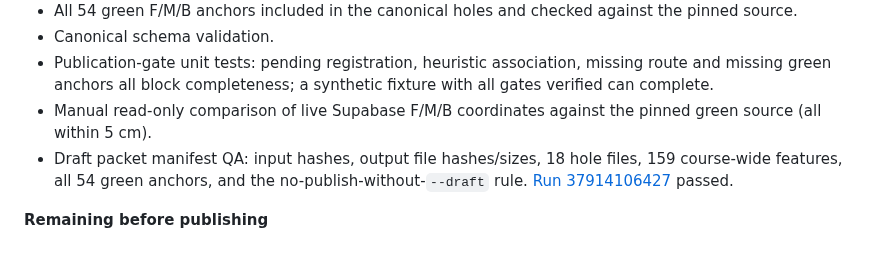
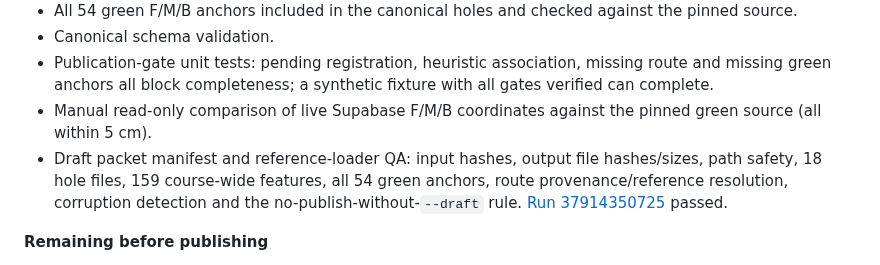
Before and after one commit to mccrystal111-design/uido-live-test, a Markdown page: docs/architecture/COURSE-PACKET-SPEC.md, the part around the change. GitHub-like rendering.

Commit message:
docs: record passing reference packet loader QA

```diff
--- a/docs/architecture/COURSE-PACKET-SPEC.md
+++ b/docs/architecture/COURSE-PACKET-SPEC.md
@@ -274,7 +274,7 @@ This removes the ambiguity about which stage an artifact belongs to. The remaini
 - Canonical schema validation.
 - Publication-gate unit tests: pending registration, heuristic association, missing route and missing green anchors all block completeness; a synthetic fixture with all gates verified can complete.
 - Manual read-only comparison of live Supabase F/M/B coordinates against the pinned green source (all within 5 cm).
-- Draft packet manifest QA: input hashes, output file hashes/sizes, 18 hole files, 159 course-wide features, all 54 green anchors, and the no-publish-without-`--draft` rule. [Run 37914106427](https://github.com/mccrystal111-design/uido-live-test/actions/runs/37914106427) passed.
+- Draft packet manifest and reference-loader QA: input hashes, output file hashes/sizes, path safety, 18 hole files, 159 course-wide features, all 54 green anchors, route provenance/reference resolution, corruption detection and the no-publish-without-`--draft` rule. [Run 37914350725](https://github.com/mccrystal111-design/uido-live-test/actions/runs/37914350725) passed.
 
 **Remaining before publishing**
 - Unify or explicitly version the pinned adapter and live-acquisition/generic-builder paths.
```
